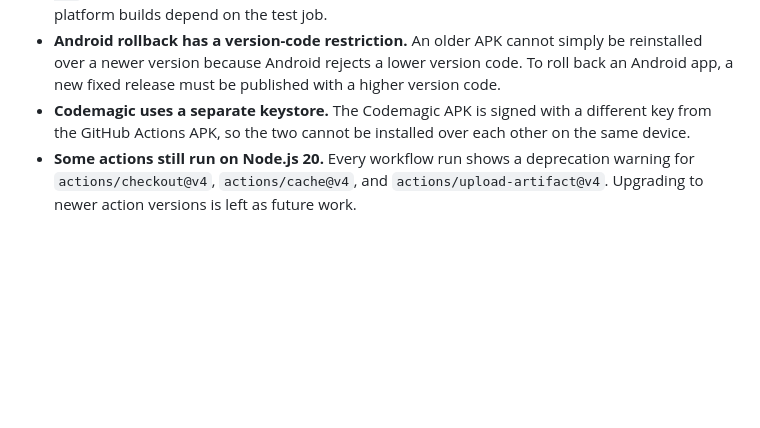
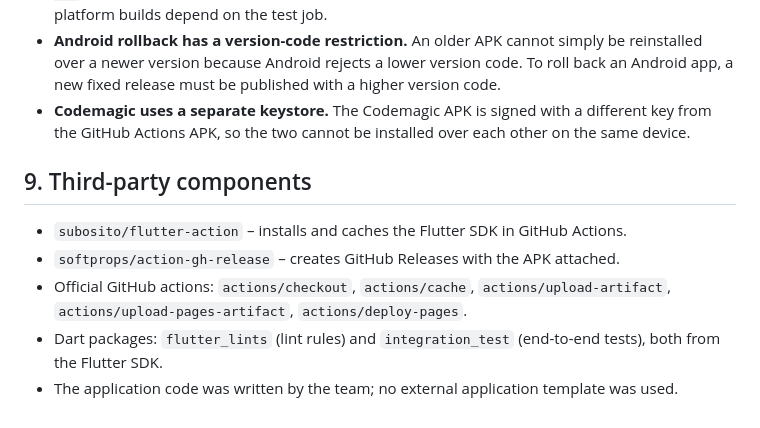
Before and after one commit to bachnguyen0107/midterm-crossplatform, a Markdown page: README.md, the part around the change. Rendered like a GitHub page; blank space fills up the shorter version.

Commit message:
update README for submission

```diff
--- a/README.md
+++ b/README.md
@@ -267,4 +267,9 @@ codemagic.yaml             # Codemagic pipeline used for the comparison
 - **The CI web job runs independently.** In `ci.yml`, the web job does not depend on the test job. We noticed this in the quality-gate demo: `build-and-test` failed on the `+ 23` defect, but `build-web` still passed and produced a web artifact. The release workflow avoids this because both platform builds depend on the test job.
 - **Android rollback has a version-code restriction.** An older APK cannot simply be reinstalled over a newer version because Android rejects a lower version code. To roll back an Android app, a new fixed release must be published with a higher version code.
 - **Codemagic uses a separate keystore.** The Codemagic APK is signed with a different key from the GitHub Actions APK, so the two cannot be installed over each other on the same device.
-- **Some actions still run on Node.js 20.** Every workflow run shows a deprecation warning for `actions/checkout@v4`, `actions/cache@v4`, and `actions/upload-artifact@v4`. Upgrading to newer action versions is left as future work.
+## 9. Third-party components
+- `subosito/flutter-action` – installs and caches the Flutter SDK in GitHub Actions.
+- `softprops/action-gh-release` – creates GitHub Releases with the APK attached.
+- Official GitHub actions: `actions/checkout`, `actions/cache`, `actions/upload-artifact`, `actions/upload-pages-artifact`, `actions/deploy-pages`.
+- Dart packages: `flutter_lints` (lint rules) and `integration_test` (end-to-end tests), both from the Flutter SDK.
+- The application code was written by the team; no external application template was used.
```
